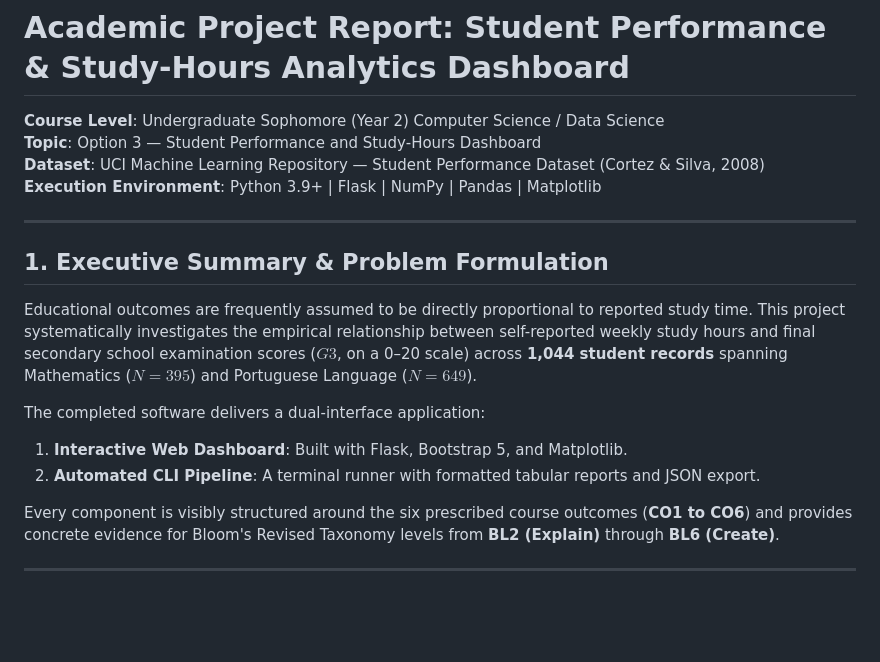
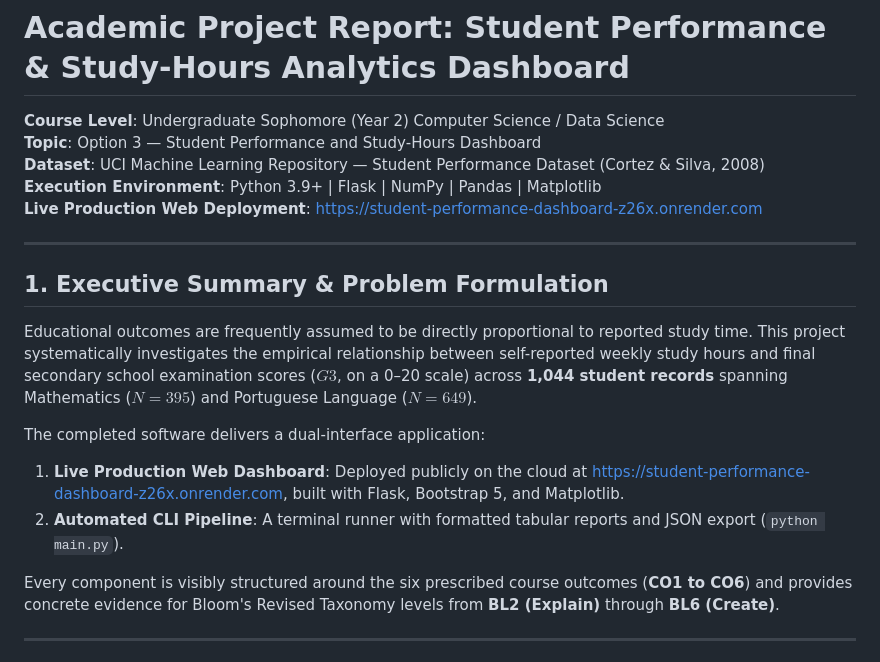
Before and after one commit to Ayush-alias-Warden/student-performance-dashboard, a Markdown page: academic_project_report.md, the part around the change. Rendered like a GitHub page; blank space fills up the shorter version.

```diff
--- a/academic_project_report.md
+++ b/academic_project_report.md
@@ -4,6 +4,7 @@
 **Topic**: Option 3 — Student Performance and Study-Hours Dashboard
 **Dataset**: UCI Machine Learning Repository — Student Performance Dataset (Cortez & Silva, 2008)
 **Execution Environment**: Python 3.9+ | Flask | NumPy | Pandas | Matplotlib
+**Live Production Web Deployment**: [https://student-performance-dashboard-z26x.onrender.com](https://student-performance-dashboard-z26x.onrender.com)
 
 ---
 
@@ -12,8 +13,8 @@
 Educational outcomes are frequently assumed to be directly proportional to reported study time. This project systematically investigates the empirical relationship between self-reported weekly study hours and final secondary school examination scores ($G3$, on a 0–20 scale) across **1,044 student records** spanning Mathematics ($N=395$) and Portuguese Language ($N=649$).
 
 The completed software delivers a dual-interface application:
-1. **Interactive Web Dashboard**: Built with Flask, Bootstrap 5, and Matplotlib.
-2. **Automated CLI Pipeline**: A terminal runner with formatted tabular reports and JSON export.
+1. **Live Production Web Dashboard**: Deployed publicly on the cloud at [https://student-performance-dashboard-z26x.onrender.com](https://student-performance-dashboard-z26x.onrender.com), built with Flask, Bootstrap 5, and Matplotlib.
+2. **Automated CLI Pipeline**: A terminal runner with formatted tabular reports and JSON export (`python main.py`).
 
 Every component is visibly structured around the six prescribed course outcomes (**CO1 to CO6**) and provides concrete evidence for Bloom's Revised Taxonomy levels from **BL2 (Explain)** through **BL6 (Create)**.
 
```
Also changed, not shown: PEER_GUIDE.md (+2 -0 lines), README.md (+2 -0 lines).
